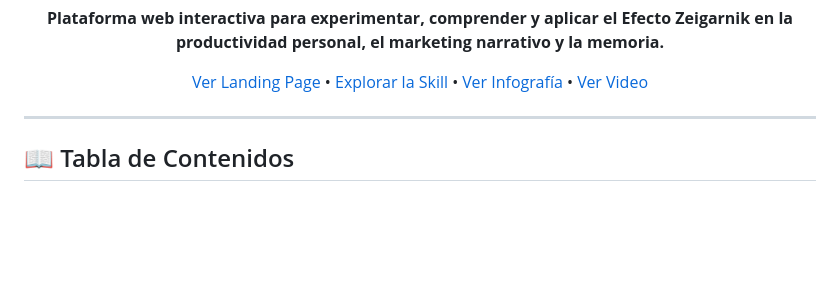
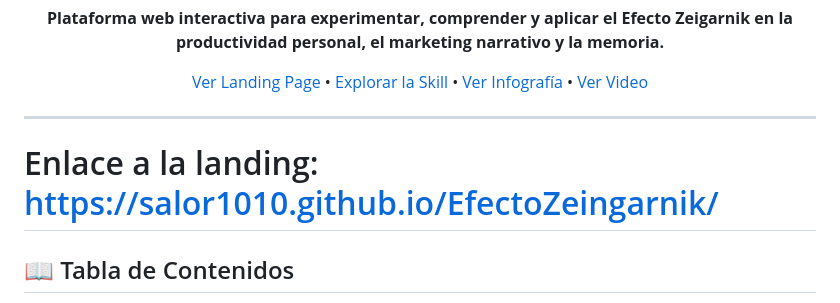
Before and after one commit to saloR1010/EfectoZeingarnik, a Markdown page: README.md, the part around the change. Rendered like a GitHub page; blank space fills up the shorter version.

Commit message:
Add link to landing page in README

```diff
--- a/README.md
+++ b/README.md
@@ -26,6 +26,8 @@
 </div>
 
 ---
+
+# Enlace a la landing: https://salor1010.github.io/EfectoZeingarnik/
 
 ## 📖 Tabla de Contenidos
 1. [¿Qué es el Efecto Zeigarnik?](#-qué-es-el-efecto-zeigarnik)
```
